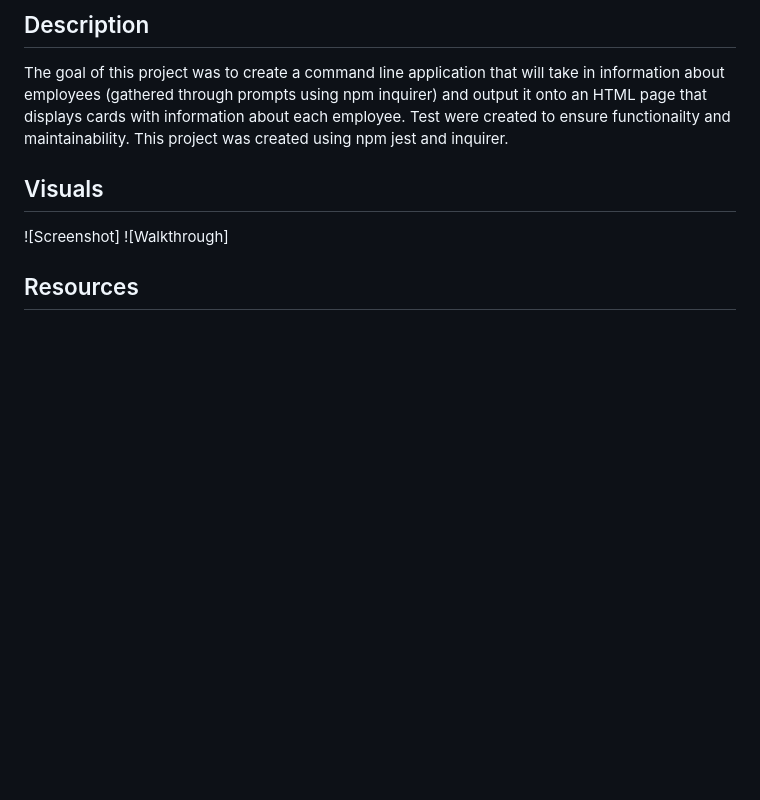
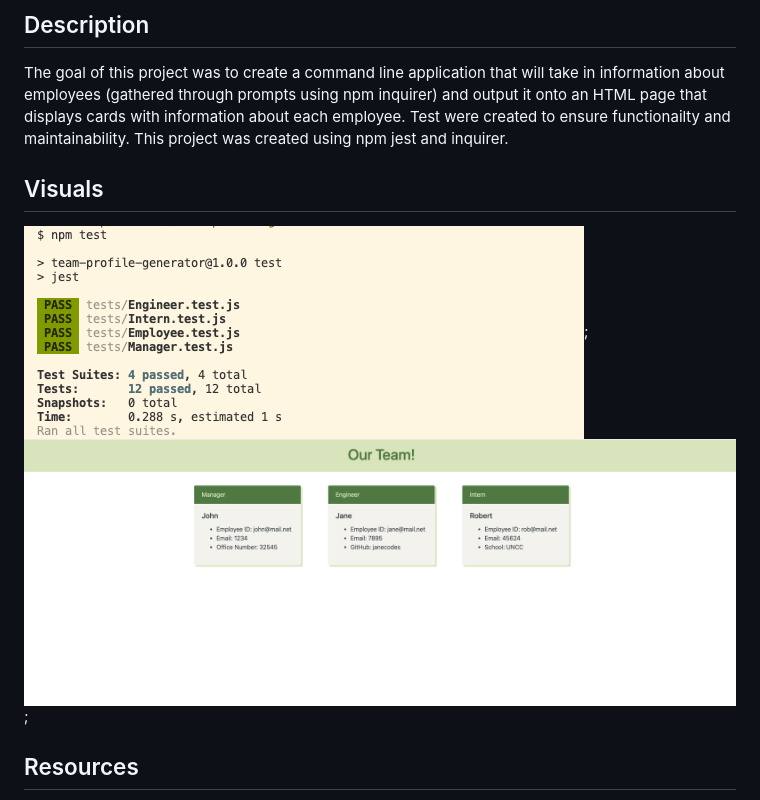
Before and after one commit to untjala/team-profile-generator, a Markdown page: README.md, the part around the change printed below. Rendered like a GitHub page; pictures changed too: assets/generatedCards.png (added), assets/passedTests.png (added); blank space fills up the shorter version.

```diff
--- a/README.md
+++ b/README.md
@@ -3,6 +3,6 @@
 The goal of this project was to create a command line application that will take in information about employees (gathered through prompts using npm inquirer) and output it onto an HTML page that displays cards with information about each employee. Test were created to ensure functionailty and maintainability.
 This project was created using npm jest and inquirer.
 ## Visuals
-![Screenshot]
-![Walkthrough]
+![Passed Tests](/assets/passedTests.png);
+![Site Screenshot](/assets/generatedCards.png);
 ## Resources
```
Also changed, not shown: other parts of README.md (+3 -1 lines), 9 other files.
